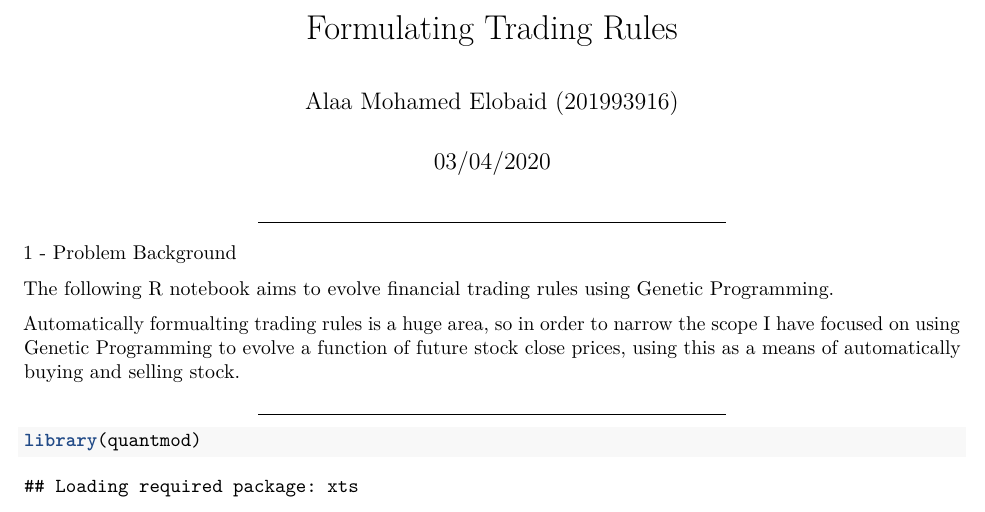
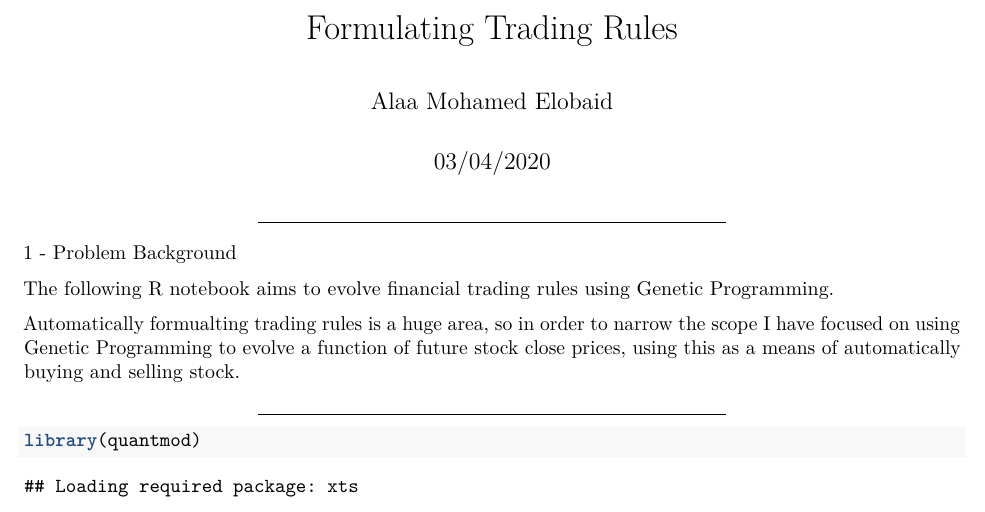
Before and after one commit to alaaobeid/Automatically-formulating-trading-rules-in-R, an R Markdown document (FAK_finance (3).Rmd): part of page 1 of 14, cut so that both start at the same text. Rendered offline with R 4.5, knitr and Pandoc, then LaTeX, with nearby package versions; some code elsewhere in the file could not run offline.

Commit message:
Update FAK_finance (3).Rmd

```diff
--- a/FAK_finance (3).Rmd
+++ b/FAK_finance (3).Rmd
@@ -1,6 +1,6 @@
 ---
 title: "Formulating Trading Rules"
-author: "Alaa Mohamed Elobaid (201993916)"
+author: "Alaa Mohamed Elobaid"
 date: "03/04/2020"
 output:
   pdf_document: default
```
